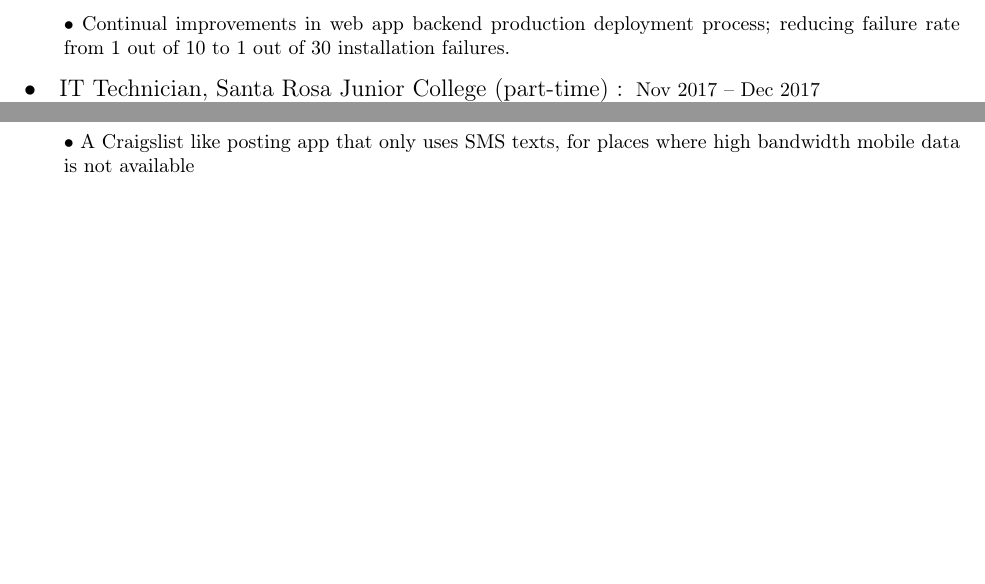
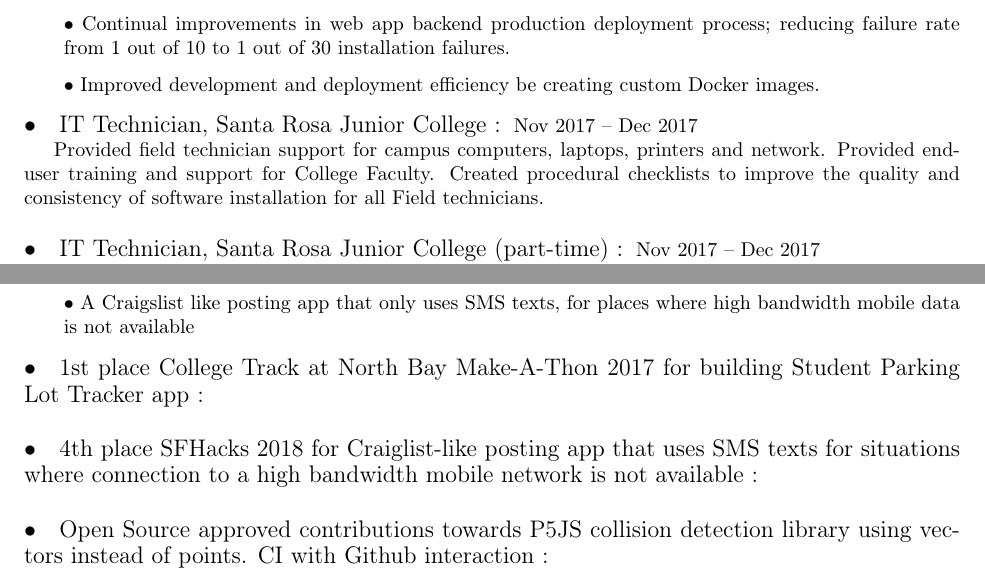
Before and after one commit to wisehackermonkey/resume-master, a LaTeX CV (master_resume.tex): two parts of pages 2 and 4 of 4, joined at a grey line, cut so that both start at the same text, the shorter picture padded with empty space. Compiled offline with pdfLaTeX.

Commit message:
[added] new tex

```diff
--- a/master_resume.tex
+++ b/master_resume.tex
@@ -127,6 +128,14 @@ HTML/CSS &  Ruby  &   \\
         \subsubsection{Successful migration of legacy orders, marketing and operations applications to newer integrated CMS platforms. Migration included 500 Rspec tests.}
         \subsubsection{Conversion of team to utilize GIT commit strategy and regularity; and unit testing using Rspec.}
         \subsubsection{Continual improvements in web app backend production deployment process; reducing failure rate from 1 out of 10 to 1 out of 30 installation failures.}
+        \subsubsection{Improved development and deployment efficiency be creating custom Docker images.}
+    \subsection{IT Technician, Santa Rosa Junior College} Nov 2017 – Dec 2017
+
+            \vspace{0mm}
+
+    Provided field technician support for campus computers, laptops, printers and network. Provided end-user training and support for College Faculty. Created procedural checklists to improve the quality and consistency of software installation for all Field technicians.
+
+
 
     \subsection{IT Technician, Santa Rosa Junior College (part-time)}Nov 2017 – Dec 2017
 
@@ -214,6 +223,12 @@ HTML/CSS &  Ruby  &   \\
 	\subsection{Text2buy} Hackathon 4th place prize - SFhacks 2018
     	\vspace{-3mm}
 		\subsubsection{A Craigslist  like posting app that only uses SMS texts, for places where high bandwidth mobile data is not available}
+
+		\subsection{1st place College Track at North Bay Make-A-Thon 2017 for building Student Parking Lot Tracker app}
+\subsection{4th place SFHacks 2018 for Craiglist-like posting app that uses SMS texts for situations where connection to a high bandwidth mobile network is not available}
+\subsection{Open Source approved contributions towards P5JS collision detection library using vectors instead of points. CI with Github interaction}
+
+
 		\pagenumbering{gobble}
 
 \end{document}
```
Also changed, not shown: master_resume.tex (5 more changed lines).
